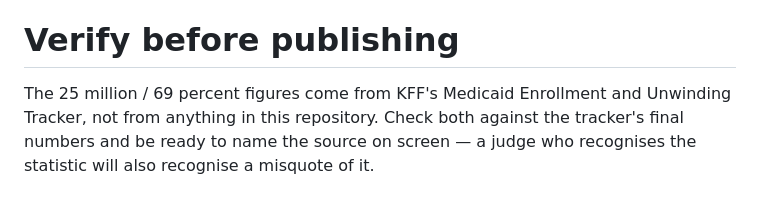
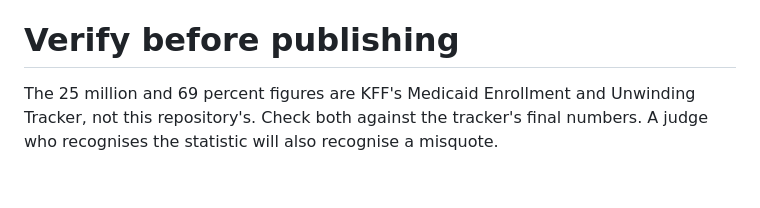
Before and after one commit to devanshsanghavi-droid/Congressional_App_Challenge, a Markdown page: VIDEO-SCRIPT.md, the part around one of its changes. GitHub-like rendering.

```diff
--- a/VIDEO-SCRIPT.md
+++ b/VIDEO-SCRIPT.md
@@ -143,7 +128,6 @@ it was wrong" is the thing a judge remembers.
 
 # Verify before publishing
 
-The 25 million / 69 percent figures come from KFF's Medicaid Enrollment and
-Unwinding Tracker, not from anything in this repository. Check both against the
-tracker's final numbers and be ready to name the source on screen — a judge who
-recognises the statistic will also recognise a misquote of it.
+The 25 million and 69 percent figures are KFF's Medicaid Enrollment and
+Unwinding Tracker, not this repository's. Check both against the tracker's final
+numbers. A judge who recognises the statistic will also recognise a misquote.
```
Also changed, not shown: other parts of VIDEO-SCRIPT.md (+69 -84 lines).
